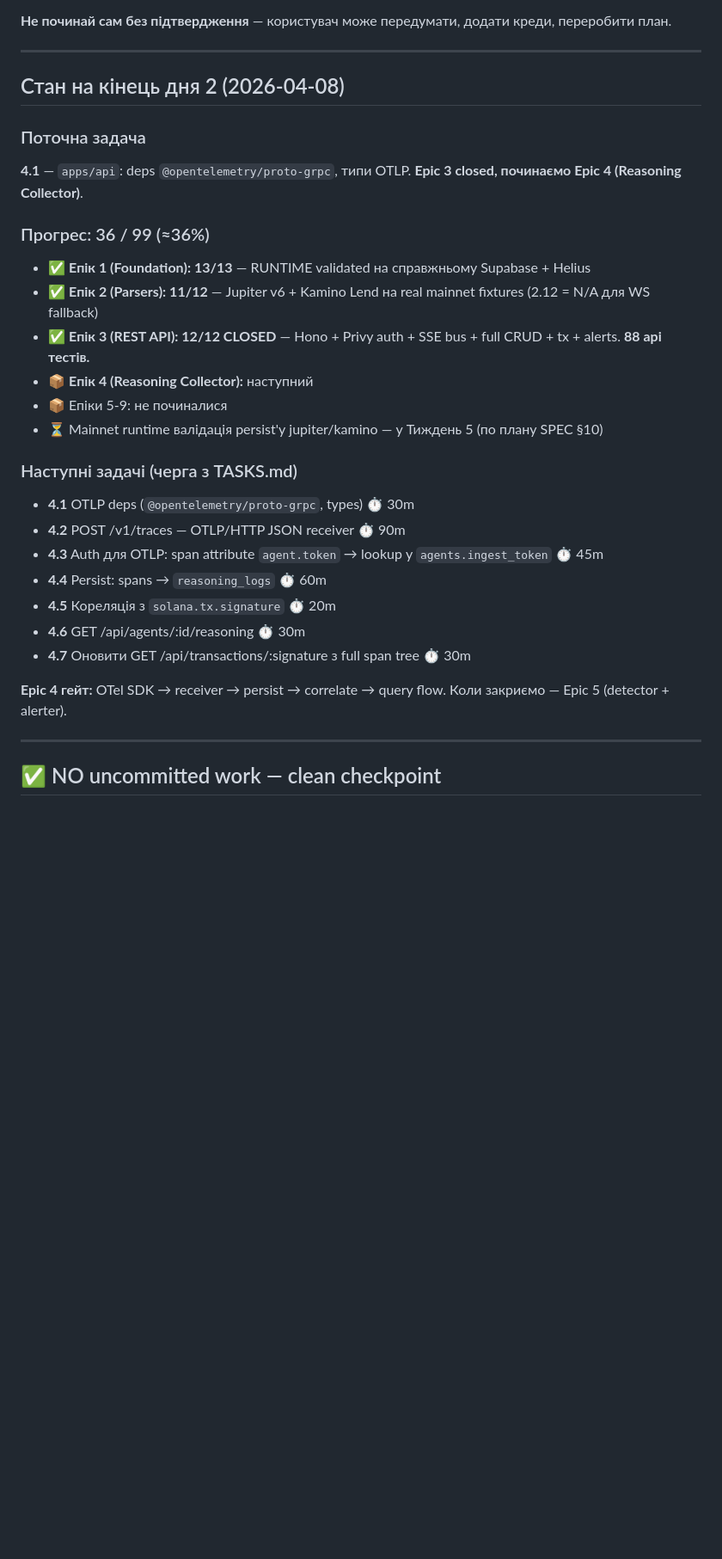
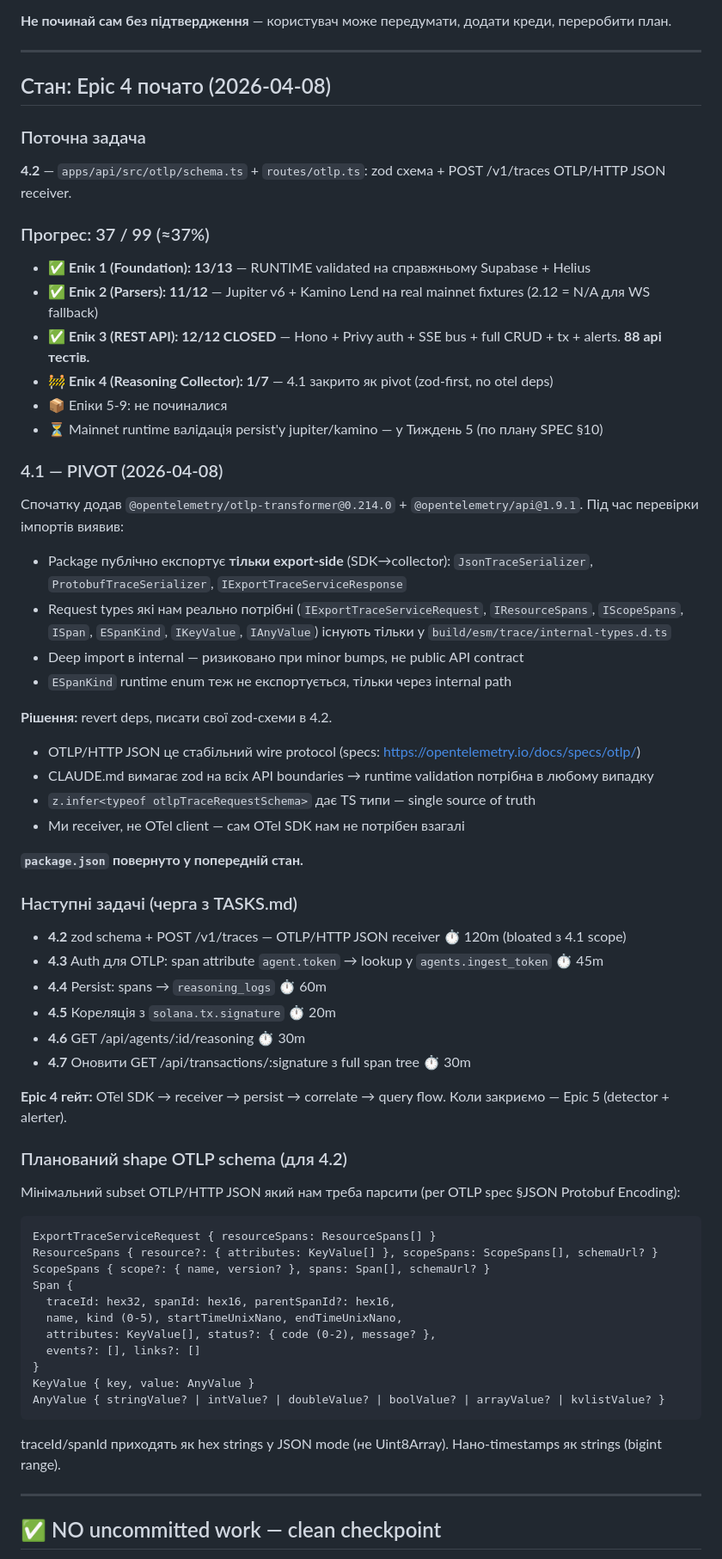
Before and after one commit to PavloDereniuk/AgentScope, a Markdown page: docs/SCRATCHPAD.md, the part around the change. Shown at 86% size. Drawn GitHub-style; blank space fills up the shorter version.

Commit message:
docs(4.1): pivot to zod-first OTLP receiver — no otel deps
@opentelemetry/otlp-transformer@0.214.0 publicly exports only the
export-side surface (SDK→collector): trace/metric/log serializers and
response types. The request types we need (IExportTraceServiceRequest,
IResourceSpans, IScopeSpans, ISpan, ESpanKind, IKeyValue, IAnyValue)
only exist in build/esm/trace/internal-types.d.ts — deep importing
through an internal path would break on any minor bump.

OTLP/HTTP JSON is a stable wire protocol. Since CLAUDE.md already
mandates zod validation on all API boundaries, a single zod schema
gives us both runtime validation and TS types via z.infer — one
source of truth, zero otel npm deps. We are a receiver, not an
OTel client, so the SDK itself is unused weight.

4.1 closed as "no deps added". 4.2 scope expanded from 90m→120m to
absorb the schema module (apps/api/src/otlp/schema.ts) alongside the
route. Planned schema shape documented in SCRATCHPAD for tomorrow.

Co-Authored-By: Claude Opus 4.6 (1M context) <noreply@anthropic.com>

````diff
--- a/docs/SCRATCHPAD.md
+++ b/docs/SCRATCHPAD.md
@@ -18,22 +18,36 @@
 
 ---
 
-## Стан на кінець дня 2 (2026-04-08)
+## Стан: Epic 4 почато (2026-04-08)
 
 ### Поточна задача
-**4.1** — `apps/api`: deps `@opentelemetry/proto-grpc`, типи OTLP. **Epic 3 closed, починаємо Epic 4 (Reasoning Collector)**.
+**4.2** — `apps/api/src/otlp/schema.ts` + `routes/otlp.ts`: zod схема + POST /v1/traces OTLP/HTTP JSON receiver.
 
-### Прогрес: 36 / 99 (≈36%)
+### Прогрес: 37 / 99 (≈37%)
 - ✅ **Епік 1 (Foundation): 13/13** — RUNTIME validated на справжньому Supabase + Helius
 - ✅ **Епік 2 (Parsers): 11/12** — Jupiter v6 + Kamino Lend на real mainnet fixtures (2.12 = N/A для WS fallback)
 - ✅ **Епік 3 (REST API): 12/12 CLOSED** — Hono + Privy auth + SSE bus + full CRUD + tx + alerts. **88 api тестів.**
-- 📦 **Епік 4 (Reasoning Collector):** наступний
+- 🚧 **Епік 4 (Reasoning Collector): 1/7** — 4.1 закрито як pivot (zod-first, no otel deps)
 - 📦 Епіки 5-9: не починалися
 - ⏳ Mainnet runtime валідація persist'у jupiter/kamino — у Тиждень 5 (по плану SPEC §10)
 
+### 4.1 — PIVOT (2026-04-08)
+Спочатку додав `@opentelemetry/otlp-transformer@0.214.0` + `@opentelemetry/api@1.9.1`. Під час перевірки імпортів виявив:
+- Package публічно експортує **тільки export-side** (SDK→collector): `JsonTraceSerializer`, `ProtobufTraceSerializer`, `IExportTraceServiceResponse`
+- Request types які нам реально потрібні (`IExportTraceServiceRequest`, `IResourceSpans`, `IScopeSpans`, `ISpan`, `ESpanKind`, `IKeyValue`, `IAnyValue`) існують тільки у `build/esm/trace/internal-types.d.ts`
+- Deep import в internal — ризиковано при minor bumps, не public API contract
+- `ESpanKind` runtime enum теж не експортується, тільки через internal path
+
+**Рішення:** revert deps, писати свої zod-схеми в 4.2.
+- OTLP/HTTP JSON це стабільний wire protocol (specs: https://opentelemetry.io/docs/specs/otlp/)
+- CLAUDE.md вимагає zod на всіх API boundaries → runtime validation потрібна в любому випадку
+- `z.infer<typeof otlpTraceRequestSchema>` дає TS типи — single source of truth
+- Ми receiver, не OTel client — сам OTel SDK нам не потрібен взагалі
+
+**`package.json` повернуто у попередній стан.**
+
 ### Наступні задачі (черга з TASKS.md)
-- **4.1** OTLP deps (`@opentelemetry/proto-grpc`, types) ⏱ 30m
-- **4.2** POST /v1/traces — OTLP/HTTP JSON receiver ⏱ 90m
+- **4.2** zod schema + POST /v1/traces — OTLP/HTTP JSON receiver ⏱ 120m (bloated з 4.1 scope)
 - **4.3** Auth для OTLP: span attribute `agent.token` → lookup у `agents.ingest_token` ⏱ 45m
 - **4.4** Persist: spans → `reasoning_logs` ⏱ 60m
 - **4.5** Кореляція з `solana.tx.signature` ⏱ 20m
@@ -41,6 +55,23 @@
 - **4.7** Оновити GET /api/transactions/:signature з full span tree ⏱ 30m
 
 **Epic 4 гейт:** OTel SDK → receiver → persist → correlate → query flow. Коли закриємо — Epic 5 (detector + alerter).
+
+### Планований shape OTLP schema (для 4.2)
+Мінімальний subset OTLP/HTTP JSON який нам треба парсити (per OTLP spec §JSON Protobuf Encoding):
+```
+ExportTraceServiceRequest { resourceSpans: ResourceSpans[] }
+ResourceSpans { resource?: { attributes: KeyValue[] }, scopeSpans: ScopeSpans[], schemaUrl? }
+ScopeSpans { scope?: { name, version? }, spans: Span[], schemaUrl? }
+Span {
+  traceId: hex32, spanId: hex16, parentSpanId?: hex16,
+  name, kind (0-5), startTimeUnixNano, endTimeUnixNano,
+  attributes: KeyValue[], status?: { code (0-2), message? },
+  events?: [], links?: []
+}
+KeyValue { key, value: AnyValue }
+AnyValue { stringValue? | intValue? | doubleValue? | boolValue? | arrayValue? | kvlistValue? }
+```
+traceId/spanId приходять як hex strings у JSON mode (не Uint8Array). Нано-timestamps як strings (bigint range).
 
 ---
 
````
Also changed, not shown: docs/TASKS.md (+6 -6 lines).
